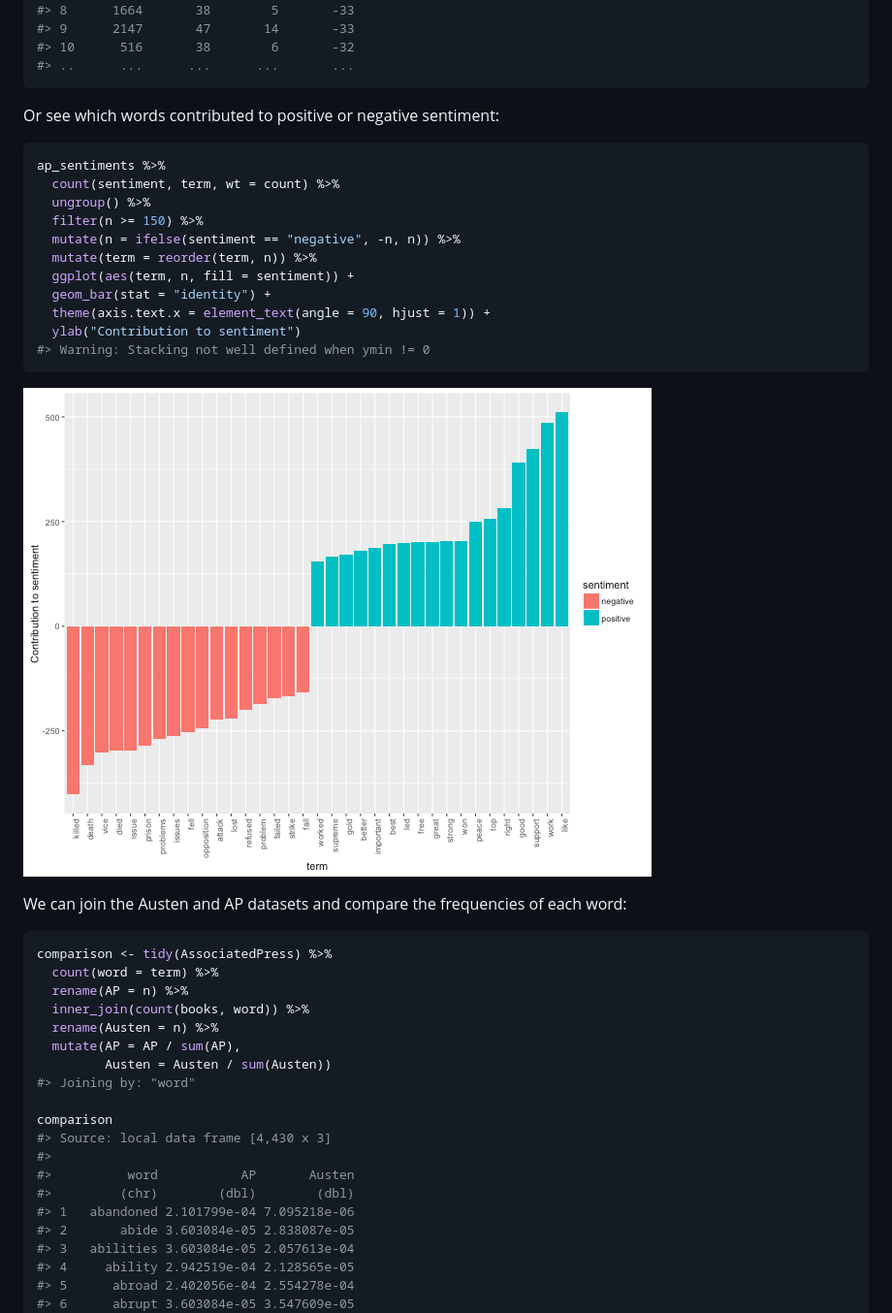
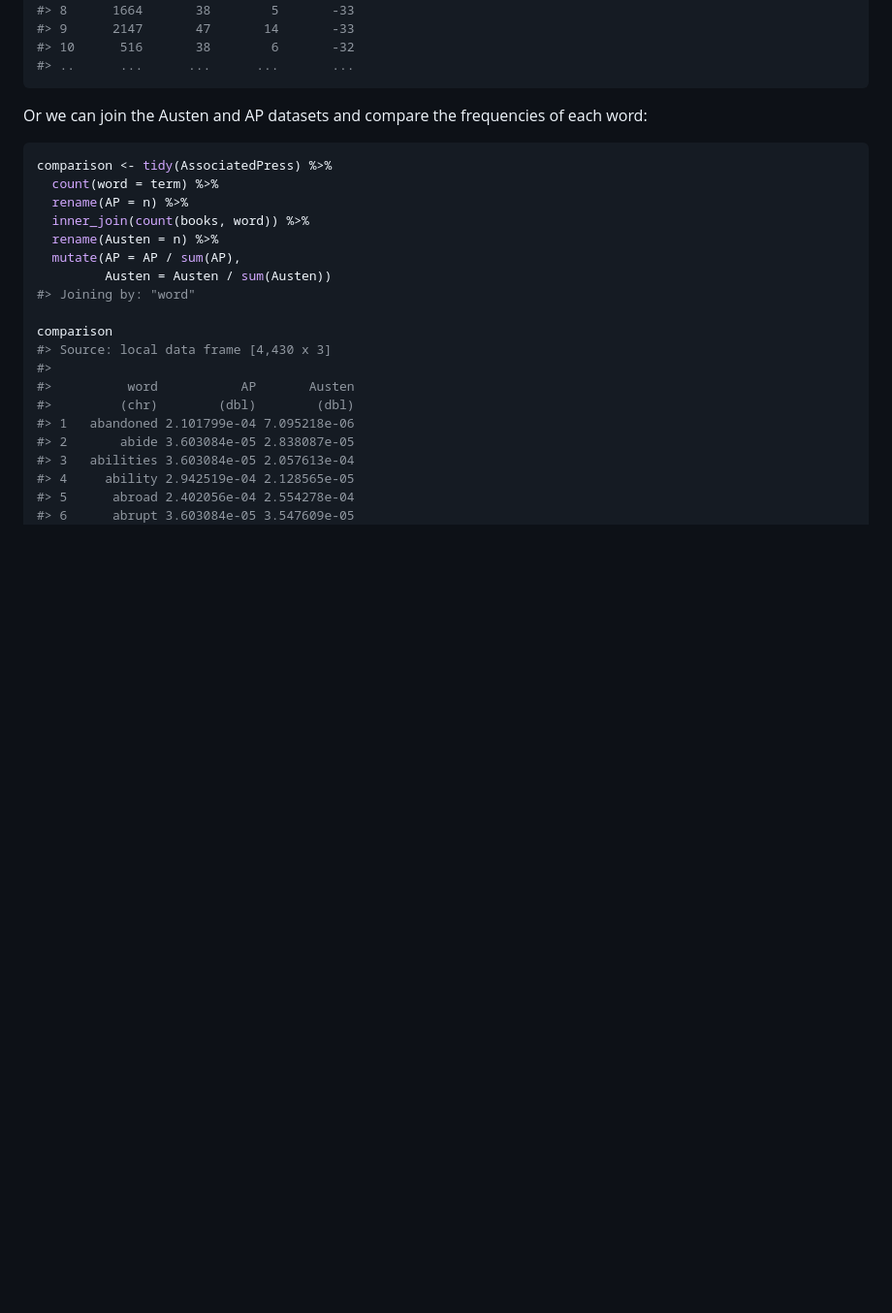
Before and after one commit to juliasilge/tidytext, a Markdown page: README.md, the part around the change printed below. Shown: that part at 97% size. Drawn GitHub-style; pictures changed too: README-unnamed-chunk-11-1.png; blank space fills up the shorter version.

Commit message:
README is LOOKING GOOD

````diff
--- a/README.md
+++ b/README.md
@@ -186,26 +186,7 @@ ap_sentiments %>%
 #> ..      ...      ...      ...       ...
 ```
 
-Or see which words contributed to positive or negative sentiment:
-
-
-```r
-ap_sentiments %>%
-  count(sentiment, term, wt = count) %>%
-  ungroup() %>%
-  filter(n >= 150) %>%
-  mutate(n = ifelse(sentiment == "negative", -n, n)) %>%
-  mutate(term = reorder(term, n)) %>%
-  ggplot(aes(term, n, fill = sentiment)) +
-  geom_bar(stat = "identity") +
-  theme(axis.text.x = element_text(angle = 90, hjust = 1)) +
-  ylab("Contribution to sentiment")
-#> Warning: Stacking not well defined when ymin != 0
-```
-
-![plot of chunk unnamed-chunk-11](README-unnamed-chunk-11-1.png)
-
-We can join the Austen and AP datasets and compare the frequencies of each word:
+Or we can join the Austen and AP datasets and compare the frequencies of each word:
 
 
 ```r
````
Also changed, not shown: other parts of README.md (+1 -1 lines), README-unnamed-chunk-12-1.png (deleted), 1 other file.
